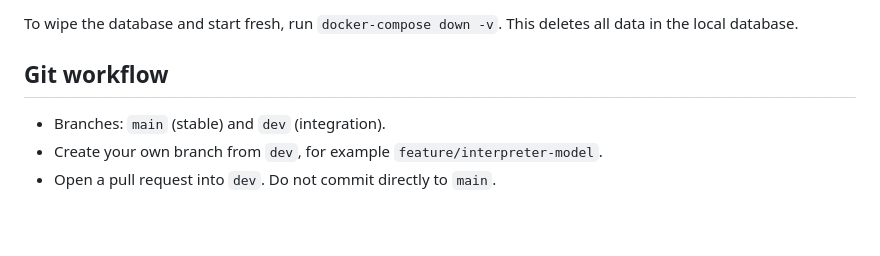
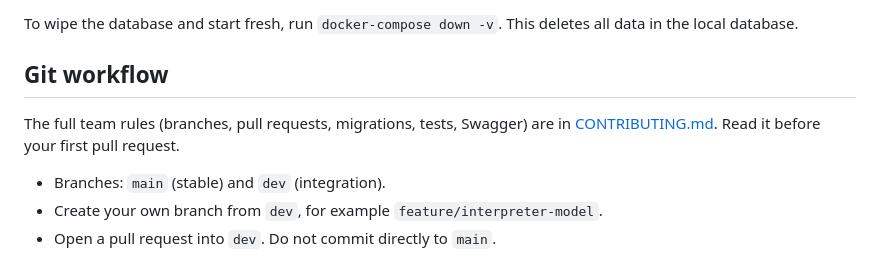
Before and after one commit to VRI-Refactory-project/vri-api, a Markdown page: README.md, the part around the change. GitHub-like rendering; blank space fills up the shorter version.

Commit message:
Add team contributing rules

```diff
--- a/README.md
+++ b/README.md
@@ -134,6 +134,10 @@ This deletes all data in the local database.
 
 ## Git workflow
 
+The full team rules (branches, pull requests, migrations, tests, Swagger) are in
+[CONTRIBUTING.md](CONTRIBUTING.md). Read it before your first pull request.
+
+
 - Branches: `main` (stable) and `dev` (integration).
 - Create your own branch from `dev`, for example `feature/interpreter-model`.
 - Open a pull request into `dev`. Do not commit directly to `main`.
```
Also changed, not shown: CONTRIBUTING.md (added, +152 -0 lines).
